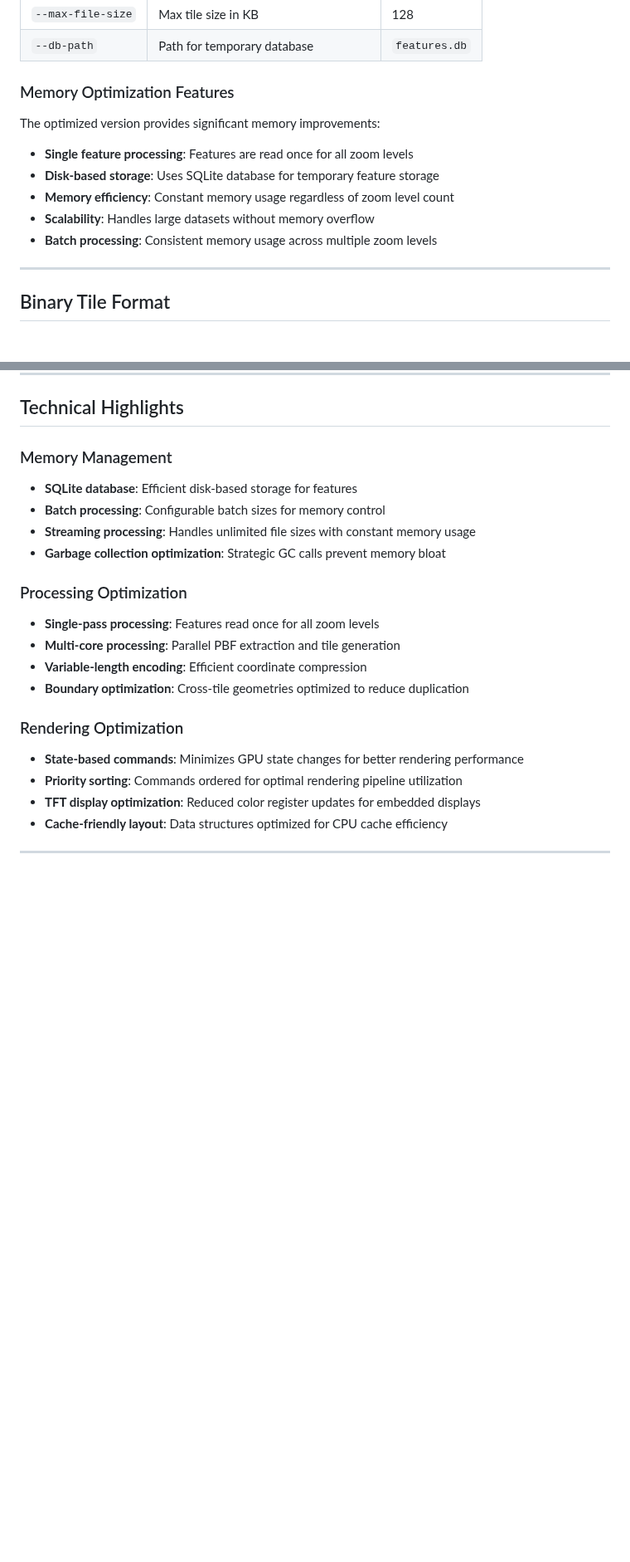
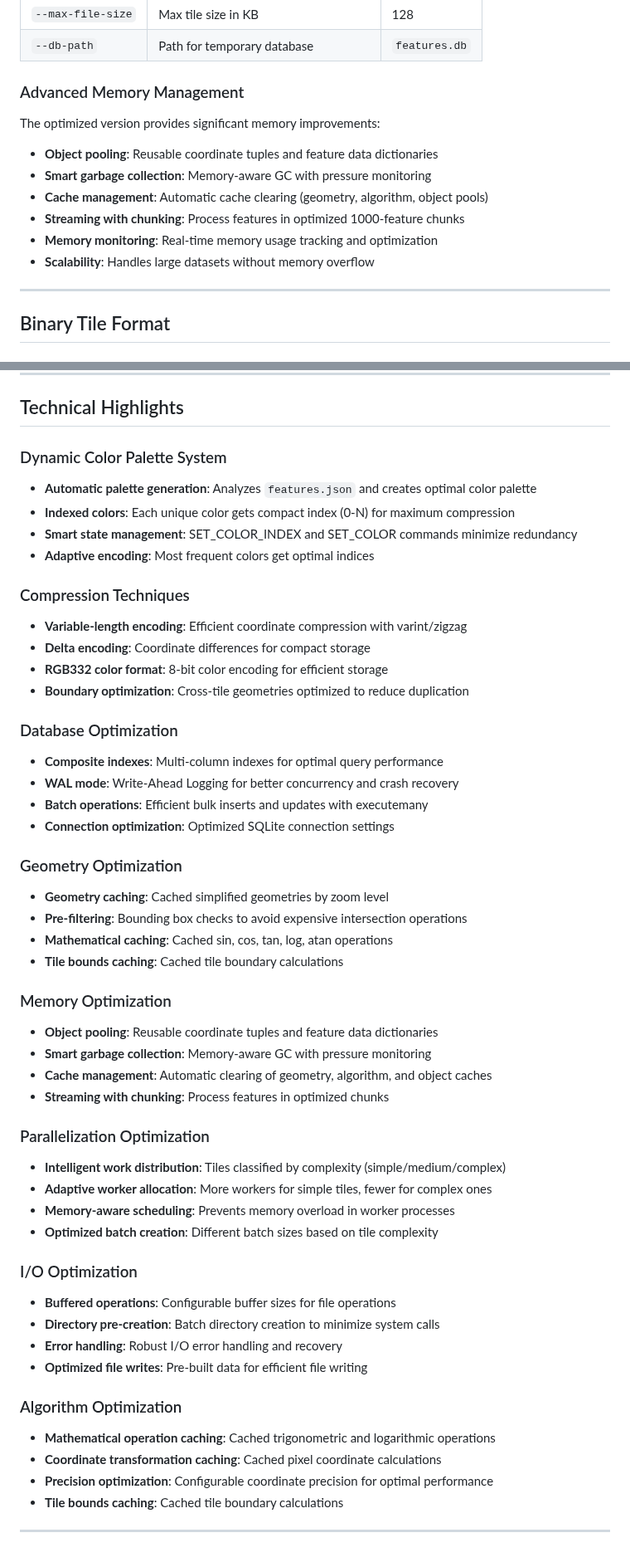
Before and after one commit to jgauchia/Tile-Generator, a Markdown page: README.md, 2 parts joined by grey strips. Shown at 83% size. Drawn GitHub-style; blank space fills up the shorter version.

```diff
--- a/README.md
+++ b/README.md
@@ -120,15 +120,16 @@ python tile_generator.py planet.osm.pbf tiles/ features.json --zoom 6-17 --max-f
 | `--max-file-size` | Max tile size in KB | 128 |
 | `--db-path` | Path for temporary database | `features.db` |
 
-### Memory Optimization Features
+### Advanced Memory Management
 
 The optimized version provides significant memory improvements:
 
-- **Single feature processing**: Features are read once for all zoom levels
-- **Disk-based storage**: Uses SQLite database for temporary feature storage
-- **Memory efficiency**: Constant memory usage regardless of zoom level count
+- **Object pooling**: Reusable coordinate tuples and feature data dictionaries
+- **Smart garbage collection**: Memory-aware GC with pressure monitoring
+- **Cache management**: Automatic cache clearing (geometry, algorithm, object pools)
+- **Streaming with chunking**: Process features in optimized 1000-feature chunks
+- **Memory monitoring**: Real-time memory usage tracking and optimization
 - **Scalability**: Handles large datasets without memory overflow
-- **Batch processing**: Consistent memory usage across multiple zoom levels
 
 ---
 
@@ -253,22 +259,52 @@ Each `.bin` file contains optimized drawing commands with variable-length encodi
 
 ## Technical Highlights
 
-### Memory Management
-- **SQLite database**: Efficient disk-based storage for features
-- **Batch processing**: Configurable batch sizes for memory control
-- **Streaming processing**: Handles unlimited file sizes with constant memory usage
-- **Garbage collection optimization**: Strategic GC calls prevent memory bloat
+### Dynamic Color Palette System
+- **Automatic palette generation**: Analyzes `features.json` and creates optimal color palette
+- **Indexed colors**: Each unique color gets compact index (0-N) for maximum compression
+- **Smart state management**: SET_COLOR_INDEX and SET_COLOR commands minimize redundancy
+- **Adaptive encoding**: Most frequent colors get optimal indices
 
-### Processing Optimization
-- **Single-pass processing**: Features read once for all zoom levels
-- **Multi-core processing**: Parallel PBF extraction and tile generation
-- **Variable-length encoding**: Efficient coordinate compression
+### Compression Techniques
+- **Variable-length encoding**: Efficient coordinate compression with varint/zigzag
+- **Delta encoding**: Coordinate differences for compact storage
+- **RGB332 color format**: 8-bit color encoding for efficient storage
 - **Boundary optimization**: Cross-tile geometries optimized to reduce duplication
 
-### Rendering Optimization
-- **State-based commands**: Minimizes GPU state changes for better rendering performance
-- **Priority sorting**: Commands ordered for optimal rendering pipeline utilization
-- **TFT display optimization**: Reduced color register updates for embedded displays
-- **Cache-friendly layout**: Data structures optimized for CPU cache efficiency
+### Database Optimization
+- **Composite indexes**: Multi-column indexes for optimal query performance
+- **WAL mode**: Write-Ahead Logging for better concurrency and crash recovery
+- **Batch operations**: Efficient bulk inserts and updates with executemany
+- **Connection optimization**: Optimized SQLite connection settings
+
+### Geometry Optimization
+- **Geometry caching**: Cached simplified geometries by zoom level
+- **Pre-filtering**: Bounding box checks to avoid expensive intersection operations
+- **Mathematical caching**: Cached sin, cos, tan, log, atan operations
+- **Tile bounds caching**: Cached tile boundary calculations
+
+### Memory Optimization
+- **Object pooling**: Reusable coordinate tuples and feature data dictionaries
+- **Smart garbage collection**: Memory-aware GC with pressure monitoring
+- **Cache management**: Automatic clearing of geometry, algorithm, and object caches
+- **Streaming with chunking**: Process features in optimized chunks
+
+### Parallelization Optimization
+- **Intelligent work distribution**: Tiles classified by complexity (simple/medium/complex)
+- **Adaptive worker allocation**: More workers for simple tiles, fewer for complex ones
+- **Memory-aware scheduling**: Prevents memory overload in worker processes
+- **Optimized batch creation**: Different batch sizes based on tile complexity
+
+### I/O Optimization
+- **Buffered operations**: Configurable buffer sizes for file operations
+- **Directory pre-creation**: Batch directory creation to minimize system calls
+- **Error handling**: Robust I/O error handling and recovery
+- **Optimized file writes**: Pre-built data for efficient file writing
+
+### Algorithm Optimization
+- **Mathematical operation caching**: Cached trigonometric and logarithmic operations
+- **Coordinate transformation caching**: Cached pixel coordinate calculations
+- **Precision optimization**: Configurable coordinate precision for optimal performance
+- **Tile bounds caching**: Cached tile boundary calculations
 
 ---
```
Also changed, not shown: other parts of README.md (+49 -44 lines).
